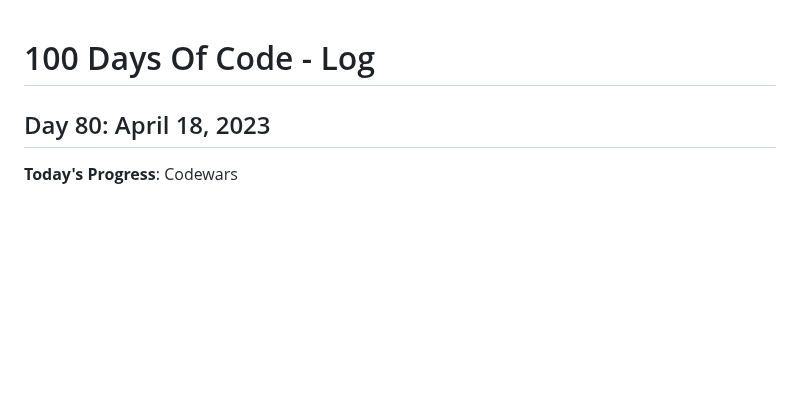
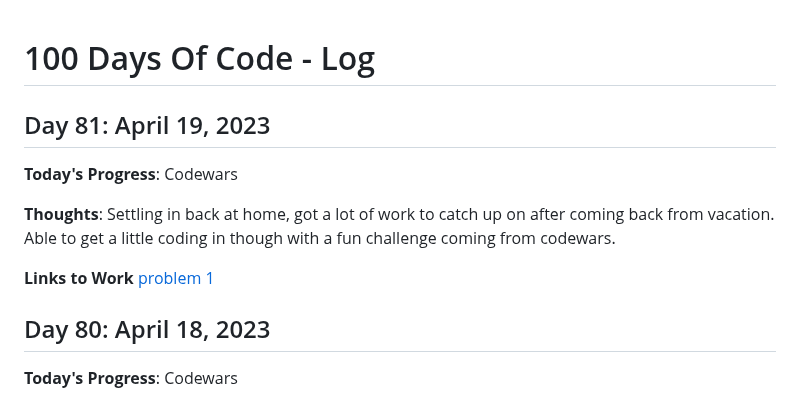
Before and after one commit to kcanamar/code-every-day, a Markdown page: log2.md, the part around the change. GitHub-like rendering; blank space fills up the shorter version.

Commit message:
day81 100daysofcode reboot

```diff
--- a/log2.md
+++ b/log2.md
@@ -1,5 +1,12 @@
 # 100 Days Of Code - Log
 
+## Day 81: April 19, 2023
+
+**Today's Progress**: Codewars
+
+**Thoughts**: Settling in back at home, got a lot of work to catch up on after coming back from vacation. Able to get a little coding in though with a fun challenge coming from codewars.
+
+**Links to Work** [problem 1](https://github.com/kcanamar/code-every-day/blob/main/codewars/who-likes-this.js)
 ## Day 80: April 18, 2023
 
 **Today's Progress**: Codewars
```
